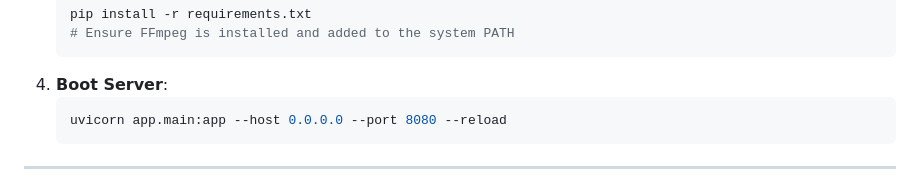
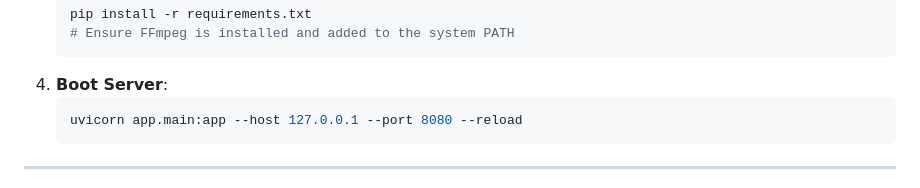
Before and after one commit to Pragyan-Stank/The-Empathy-Engine-Giving-AI-a-human-voice, a Markdown page: README.md, the part around the change. Drawn GitHub-style.

````diff
--- a/README.md
+++ b/README.md
@@ -119,7 +119,7 @@ The generation pipeline follows a stringent, stateful sequence. Below is the ste
    ```
 4. **Boot Server**:
    ```bash
-   uvicorn app.main:app --host 0.0.0.0 --port 8080 --reload
+   uvicorn app.main:app --host 127.0.0.1 --port 8080 --reload
    ```
 
 ---
````
